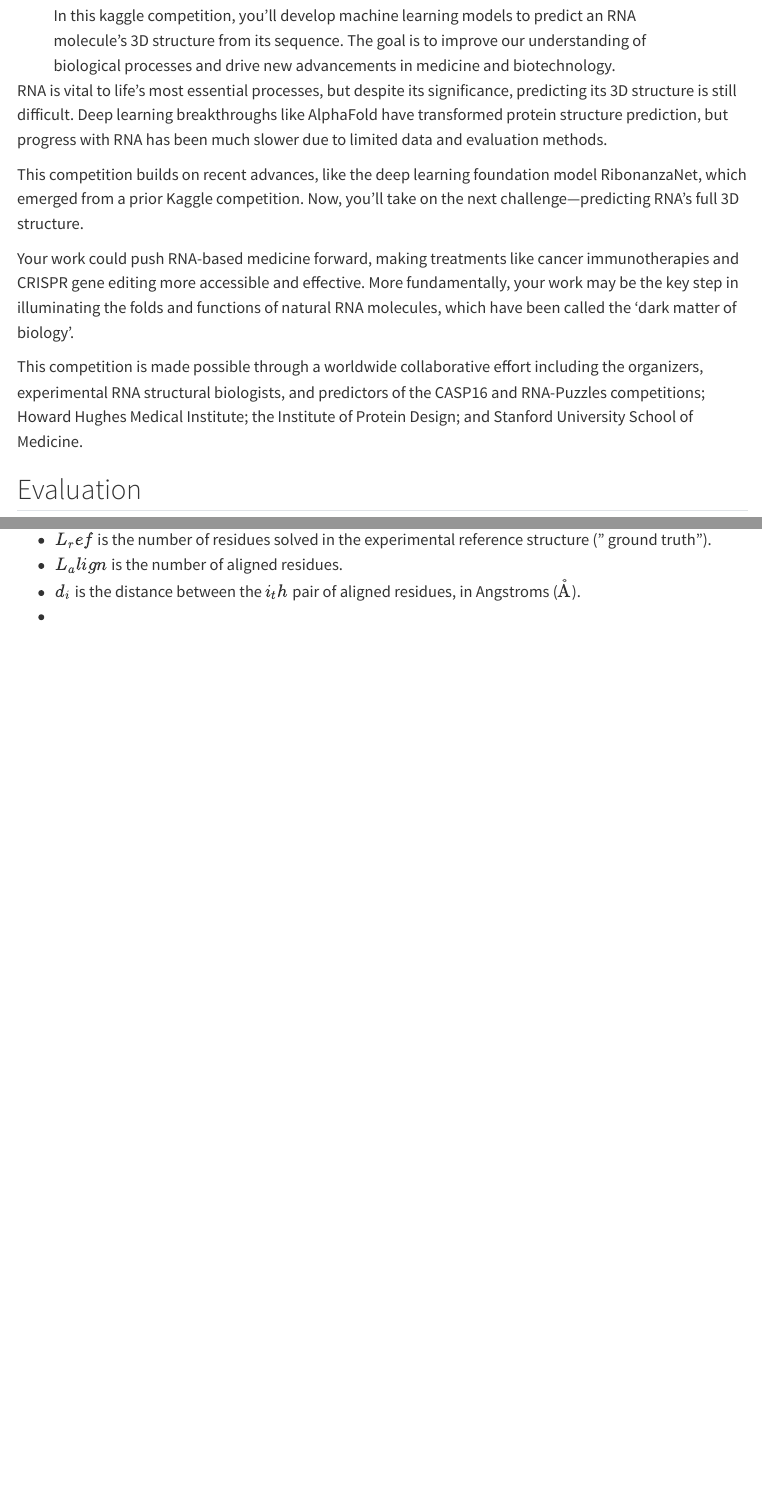
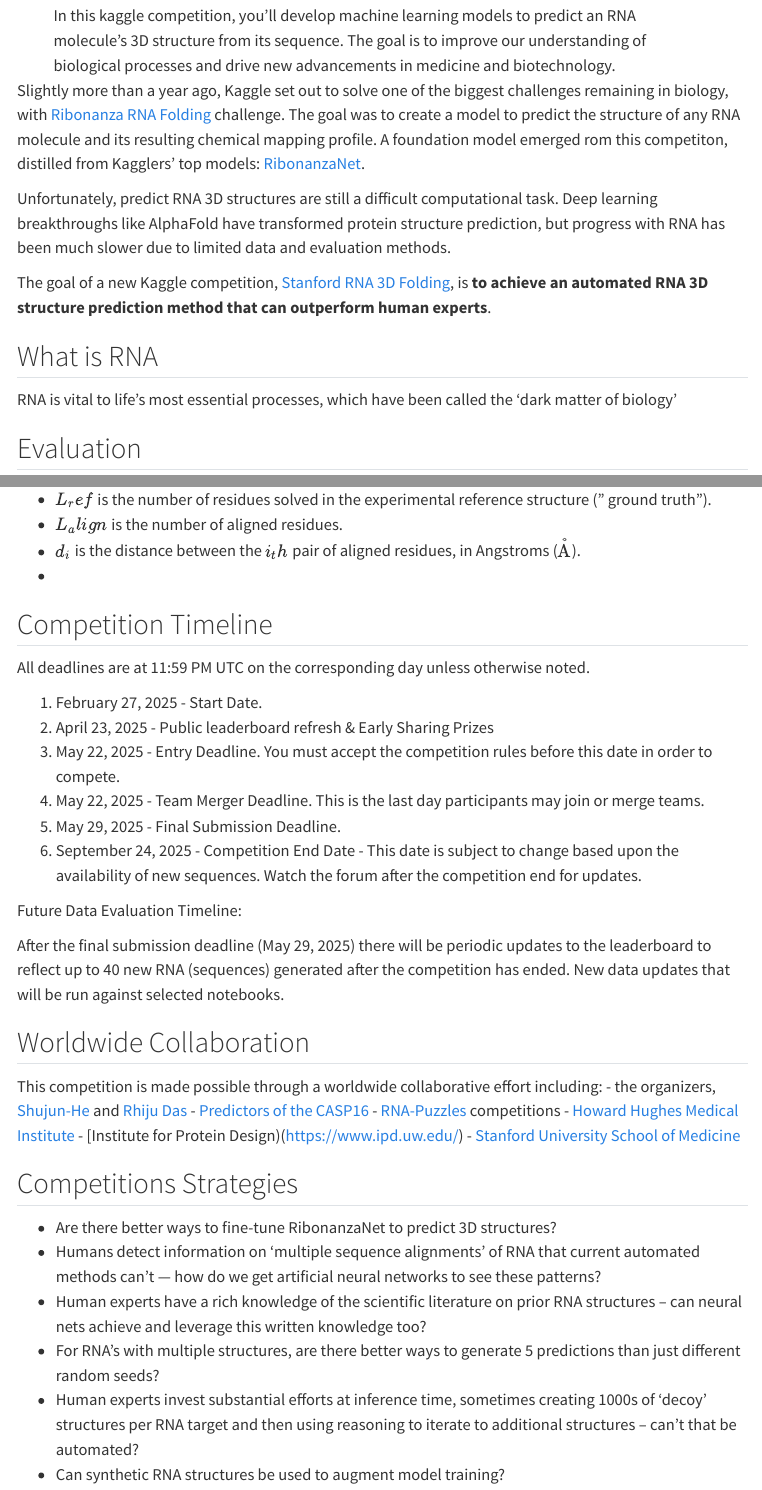
Before and after one commit to guillaumegilles/RNA-3D-folding, a Quarto document (index.qmd): the page in a window 1100 px wide, from 110 px down, and a second part further down, joined at a grey line. Rendered offline with R 4.5, knitr and Pandoc in place of Quarto, with nearby package versions; menus at the side of the page are left out.

Commit message:
Update index.qmd

```diff
--- a/index.qmd
+++ b/index.qmd
@@ -10,13 +10,15 @@
   - Deep Learning
 ---
 
-RNA is vital to life’s most essential processes, but despite its significance, predicting its 3D structure is still difficult. Deep learning breakthroughs like AlphaFold have transformed protein structure prediction, but progress with RNA has been much slower due to limited data and evaluation methods.
+Slightly more than a year ago, Kaggle set out to solve one of the biggest challenges remaining in biology, with [Ribonanza RNA Folding](https://www.kaggle.com/competitions/stanford-ribonanza-rna-folding) challenge. The goal was to create a model to predict the structure of any RNA molecule and its resulting chemical mapping profile. A foundation model emerged rom this competiton, distilled from Kagglers’ top models: [RibonanzaNet](https://www.biorxiv.org/content/10.1101/2024.02.24.581671v2).
 
-This competition builds on recent advances, like the deep learning foundation model RibonanzaNet, which emerged from a prior Kaggle competition. Now, you’ll take on the next challenge—predicting RNA’s full 3D structure.
+Unfortunately, predict RNA 3D structures are still a difficult computational task. Deep learning breakthroughs like AlphaFold have transformed protein structure prediction, but progress with RNA has been much slower due to limited data and evaluation methods.
 
-Your work could push RNA-based medicine forward, making treatments like cancer immunotherapies and CRISPR gene editing more accessible and effective. More fundamentally, your work may be the key step in illuminating the folds and functions of natural RNA molecules, which have been called the 'dark matter of biology'.
+The goal of a new Kaggle competition, [Stanford RNA 3D Folding](https://www.kaggle.com/competitions/stanford-rna-3d-folding), is **to achieve an automated RNA 3D structure prediction method that can outperform human experts**.
 
-This competition is made possible through a worldwide collaborative effort including the organizers, experimental RNA structural biologists, and predictors of the CASP16 and RNA-Puzzles competitions; Howard Hughes Medical Institute; the Institute of Protein Design; and Stanford University School of Medicine.
+## What is RNA
+
+RNA is vital to life’s most essential processes, which have been called the 'dark matter of biology'
 
 ## Evaluation
 
@@ -31,3 +33,37 @@
 - $L_align$ is the number of aligned residues.
 - $d_i$ is the distance between the $i_th$ pair of aligned residues, in Angstroms ($\mathring{\mathrm A}$).
 -
+
+## Competition Timeline
+
+All deadlines are at 11:59 PM UTC on the corresponding day unless otherwise noted.
+
+1. February 27, 2025 - Start Date.
+2. April 23, 2025 - Public leaderboard refresh & Early Sharing Prizes
+3. May 22, 2025 - Entry Deadline. You must accept the competition rules before this date in order to compete.
+4. May 22, 2025 - Team Merger Deadline. This is the last day participants may join or merge teams.
+5. May 29, 2025 - Final Submission Deadline.
+6. September 24, 2025 - Competition End Date - This date is subject to change based upon the availability of new sequences. Watch the forum after the competition end for updates.
+
+Future Data Evaluation Timeline:
+
+After the final submission deadline (May 29, 2025) there will be periodic updates to the leaderboard to reflect up to 40 new RNA (sequences) generated after the competition has ended. New data updates that will be run against selected notebooks.
+
+## Worldwide Collaboration
+
+This competition is made possible through a worldwide collaborative effort including:
+- the organizers, [Shujun-He](https://github.com/Shujun-He) and [Rhiju Das](https://github.com/rhiju)
+- [Predictors of the CASP16](https://predictioncenter.org/casp16/index.cgi)
+- [RNA-Puzzles](https://www.rnapuzzles.org/) competitions
+- [Howard Hughes Medical Institute](https://www.hhmi.org/)
+- [Institute for Protein Design)(https://www.ipd.uw.edu/)
+- [Stanford University School of Medicine](https://med.stanford.edu/)
+
+## Competitions Strategies
+
+- Are there better ways to fine-tune RibonanzaNet to predict 3D structures?
+- Humans detect information on ‘multiple sequence alignments’ of RNA that current automated methods can’t — how do we get artificial neural networks to see these patterns?
+- Human experts have a rich knowledge of the scientific literature on prior RNA structures – can neural nets achieve and leverage this written knowledge too?
+- For RNA's with multiple structures, are there better ways to generate 5 predictions than just different random seeds?
+- Human experts invest substantial efforts at inference time, sometimes creating 1000s of 'decoy' structures per RNA target and then using reasoning to iterate to additional structures -- can't that be automated?
+- Can synthetic RNA structures be used to augment model training?
```
